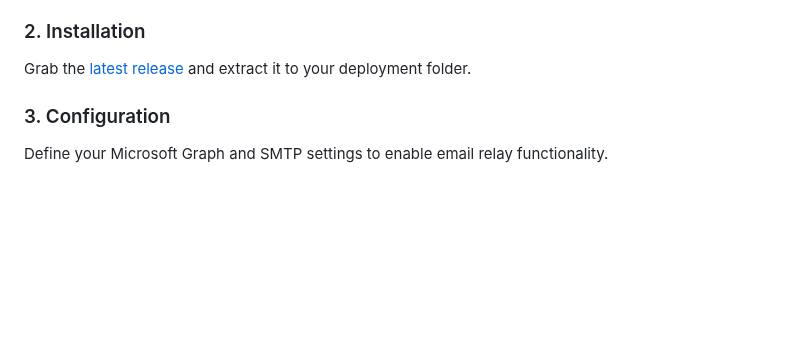
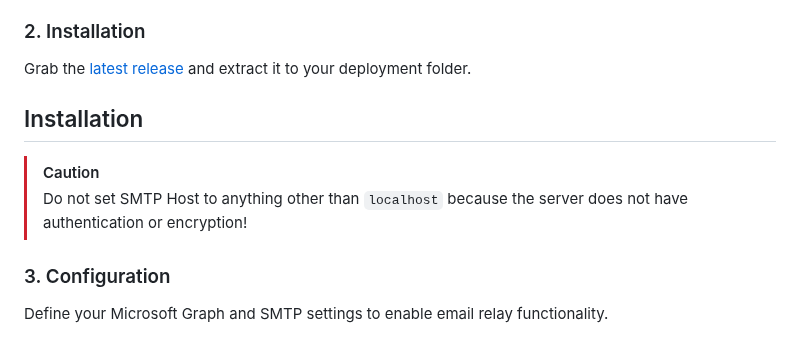
Before and after one commit to melosso/relayway, a Markdown page: README.md, the part around the change. Drawn GitHub-style; blank space fills up the shorter version.

Commit message:
chore: update readme

```diff
--- a/README.md
+++ b/README.md
@@ -54,6 +54,10 @@ Create your Azure application registration to enable Microsoft Graph access.
 ### 2. Installation
 
 Grab the [latest release](https://github.com/melosso/relayway/releases/latest) and extract it to your deployment folder.
+
+## Installation
+> [!CAUTION]
+> Do not set SMTP Host to anything other than `localhost` because the server does not have authentication or encryption!
 
 ### 3. Configuration
 
```
